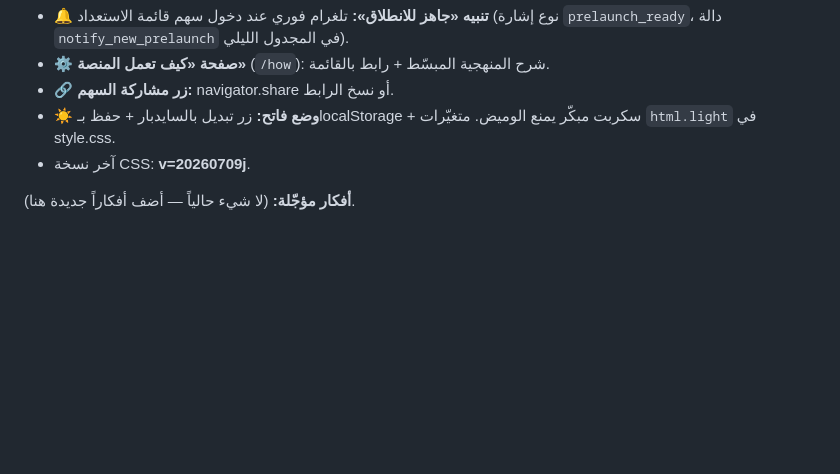
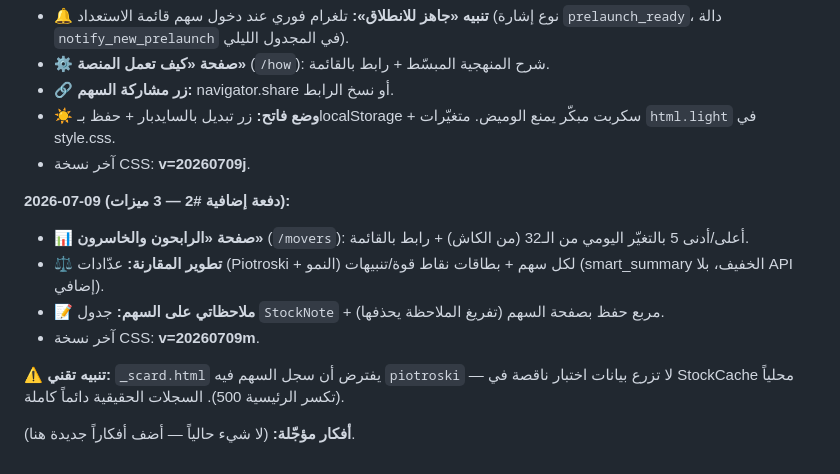
Before and after one commit to alasiri9/stock-analysis-platform, a Markdown page: المنصة الأمريكية.md, the part around the change. Drawn GitHub-style; blank space fills up the shorter version.

Commit message:
تحديث ملف الذاكرة: الرابحون والخاسرون + تطوير المقارنة + ملاحظاتي على السهم

```diff
--- a/المنصة الأمريكية.md
+++ b/المنصة الأمريكية.md
@@ -134,4 +134,12 @@ AAPL, MSFT, NVDA, GOOGL, AMZN, META, TSLA, AMD, NFLX, JPM, V, WMT, UNH, JNJ, XOM
 - **☀️ وضع فاتح:** زر تبديل بالسايدبار + حفظ بـlocalStorage + سكربت مبكّر يمنع الوميض. متغيّرات `html.light` في style.css.
 - آخر نسخة CSS: **v=20260709j**.
 
+**2026-07-09 (دفعة إضافية #2 — 3 ميزات):**
+- **📊 صفحة «الرابحون والخاسرون»** (`/movers`): أعلى/أدنى 5 بالتغيّر اليومي من الـ32 (من الكاش) + رابط بالقائمة.
+- **⚖️ تطوير المقارنة:** عدّادات (Piotroski + النمو) لكل سهم + بطاقات نقاط قوة/تنبيهات (smart_summary الخفيف، بلا API إضافي).
+- **📝 ملاحظاتي على السهم:** جدول `StockNote` + مربع حفظ بصفحة السهم (تفريغ الملاحظة يحذفها).
+- آخر نسخة CSS: **v=20260709m**.
+
+**⚠️ تنبيه تقني:** `_scard.html` يفترض أن سجل السهم فيه `piotroski` — لا تزرع بيانات اختبار ناقصة في StockCache محلياً (تكسر الرئيسية 500). السجلات الحقيقية دائماً كاملة.
+
 **أفكار مؤجّلة:** (لا شيء حالياً — أضف أفكاراً جديدة هنا).
```
